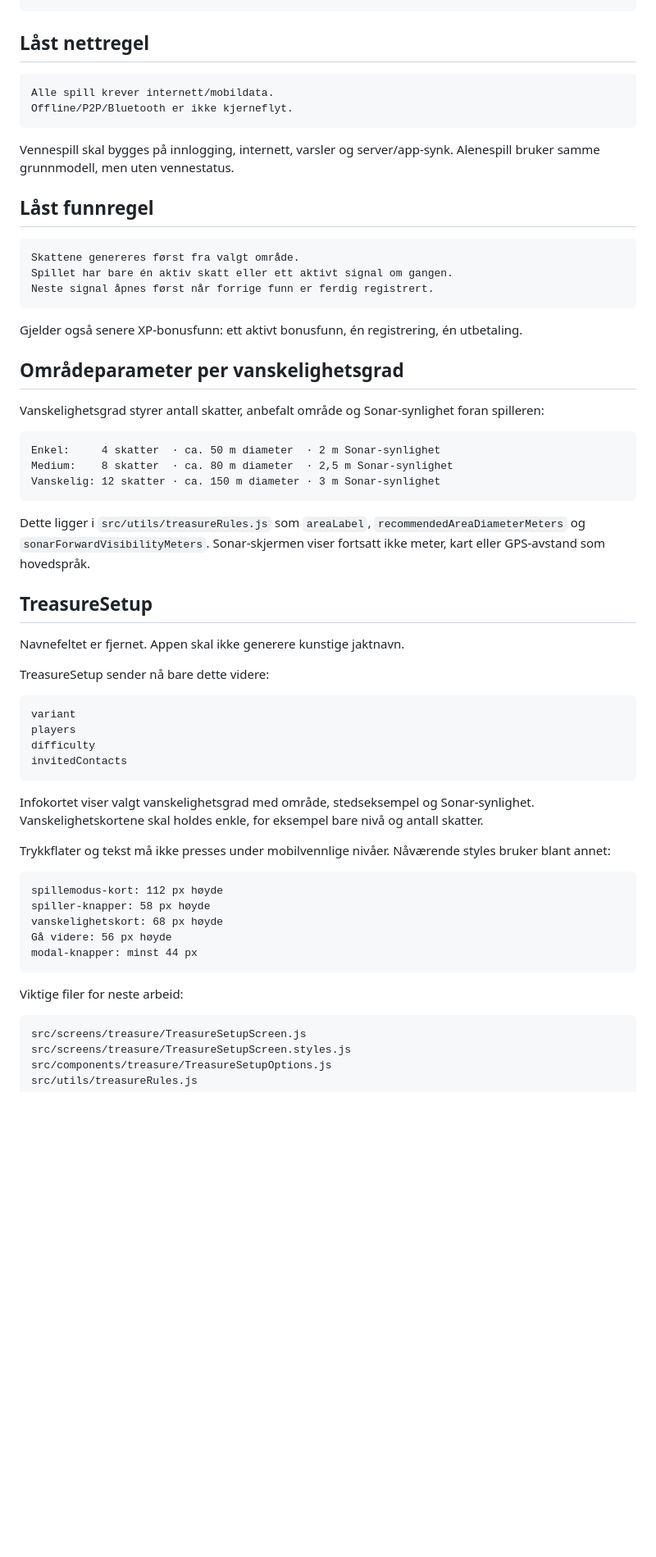
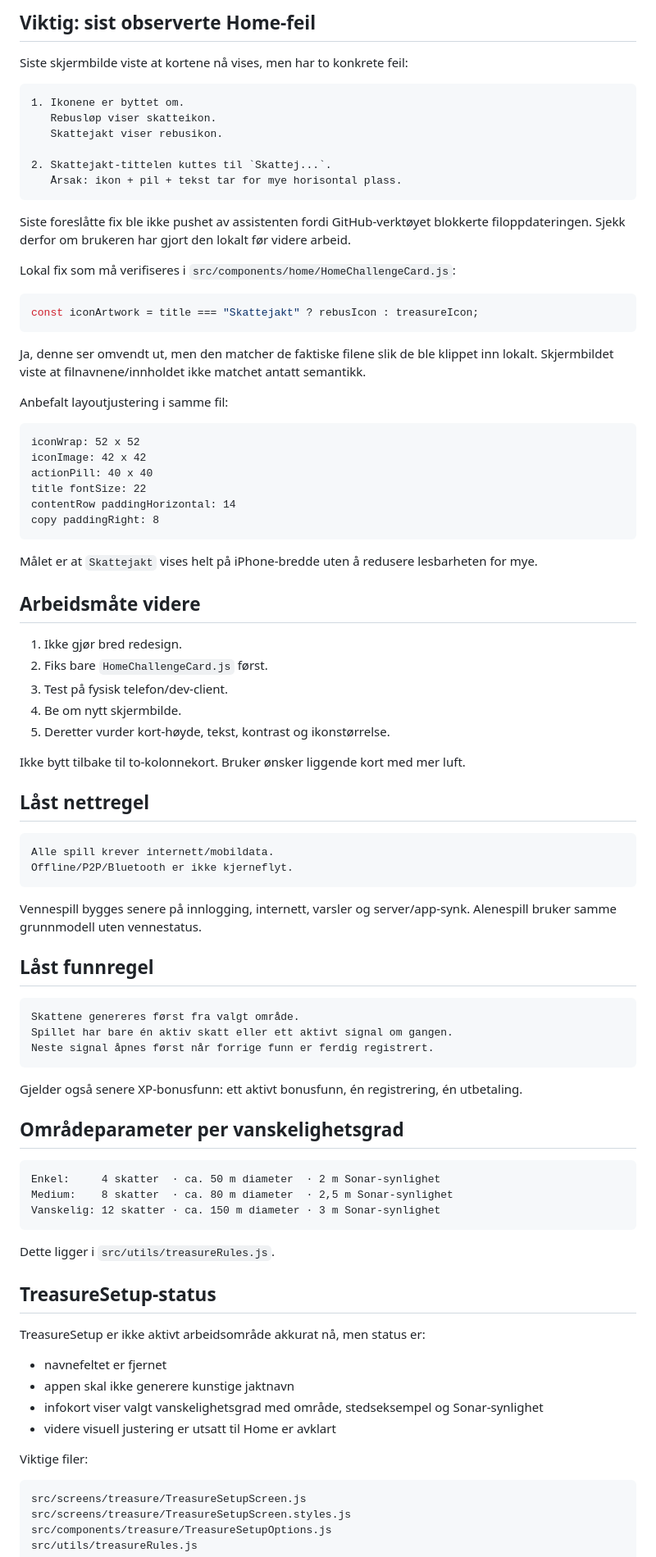
Before and after one commit to tomhaugstulen-star/live-rebus, a Markdown page: docs/chat-handoff.md, the part around one of its changes. Shown at 82% size. GitHub-like rendering; blank space fills up the shorter version.

````diff
--- a/docs/chat-handoff.md
+++ b/docs/chat-handoff.md
@@ -56,3 +85,48 @@ Home
+## Viktig: sist observerte Home-feil
+
+Siste skjermbilde viste at kortene nå vises, men har to konkrete feil:
+
+```text
+1. Ikonene er byttet om.
+   Rebusløp viser skatteikon.
+   Skattejakt viser rebusikon.
+
+2. Skattejakt-tittelen kuttes til `Skattej...`.
+   Årsak: ikon + pil + tekst tar for mye horisontal plass.
+```
+
+Siste foreslåtte fix ble ikke pushet av assistenten fordi GitHub-verktøyet blokkerte filoppdateringen. Sjekk derfor om brukeren har gjort den lokalt før videre arbeid.
+
+Lokal fix som må verifiseres i `src/components/home/HomeChallengeCard.js`:
+
+```js
+const iconArtwork = title === "Skattejakt" ? rebusIcon : treasureIcon;
+```
+
+Ja, denne ser omvendt ut, men den matcher de faktiske filene slik de ble klippet inn lokalt. Skjermbildet viste at filnavnene/innholdet ikke matchet antatt semantikk.
+
+Anbefalt layoutjustering i samme fil:
+
+```text
+iconWrap: 52 x 52
+iconImage: 42 x 42
+actionPill: 40 x 40
+title fontSize: 22
+contentRow paddingHorizontal: 14
+copy paddingRight: 8
+```
+
+Målet er at `Skattejakt` vises helt på iPhone-bredde uten å redusere lesbarheten for mye.
+
+## Arbeidsmåte videre
+
+1. Ikke gjør bred redesign.
+2. Fiks bare `HomeChallengeCard.js` først.
+3. Test på fysisk telefon/dev-client.
+4. Be om nytt skjermbilde.
+5. Deretter vurder kort-høyde, tekst, kontrast og ikonstørrelse.
+
+Ikke bytt tilbake til to-kolonnekort. Bruker ønsker liggende kort med mer luft.
 
 ## Låst nettregel
 
@@ -61,7 +135,7 @@ Alle spill krever internett/mobildata.
 Offline/P2P/Bluetooth er ikke kjerneflyt.
 ```
 
-Vennespill skal bygges på innlogging, internett, varsler og server/app-synk. Alenespill bruker samme grunnmodell, men uten vennestatus.
+Vennespill bygges senere på innlogging, internett, varsler og server/app-synk. Alenespill bruker samme grunnmodell uten vennestatus.
 
 ## Låst funnregel
 
@@ -75,42 +149,24 @@ Gjelder også senere XP-bonusfunn: ett aktivt bonusfunn, én registrering, én u
 
 ## Områdeparameter per vanskelighetsgrad
 
-Vanskelighetsgrad styrer antall skatter, anbefalt område og Sonar-synlighet foran spilleren:
-
 ```text
 Enkel:     4 skatter  · ca. 50 m diameter  · 2 m Sonar-synlighet
 Medium:    8 skatter  · ca. 80 m diameter  · 2,5 m Sonar-synlighet
 Vanskelig: 12 skatter · ca. 150 m diameter · 3 m Sonar-synlighet
 ```
 
-Dette ligger i `src/utils/treasureRules.js` som `areaLabel`, `recommendedAreaDiameterMeters` og `sonarForwardVisibilityMeters`. Sonar-skjermen viser fortsatt ikke meter, kart eller GPS-avstand som hovedspråk.
+Dette ligger i `src/utils/treasureRules.js`.
 
-## TreasureSetup
+## TreasureSetup-status
 
-Navnefeltet er fjernet. Appen skal ikke generere kunstige jaktnavn.
+TreasureSetup er ikke aktivt arbeidsområde akkurat nå, men status er:
 
-TreasureSetup sender nå bare dette videre:
+- navnefeltet er fjernet
+- appen skal ikke generere kunstige jaktnavn
+- infokort viser valgt vanskelighetsgrad med område, stedseksempel og Sonar-synlighet
+- videre visuell justering er utsatt til Home er avklart
 
-```text
-variant
-players
-difficulty
-invitedContacts
-```
-
-Infokortet viser valgt vanskelighetsgrad med område, stedseksempel og Sonar-synlighet. Vanskelighetskortene skal holdes enkle, for eksempel bare nivå og antall skatter.
-
-Trykkflater og tekst må ikke presses under mobilvennlige nivåer. Nåværende styles bruker blant annet:
-
-```text
-spillemodus-kort: 112 px høyde
-spiller-knapper: 58 px høyde
-vanskelighetskort: 68 px høyde
-Gå videre: 56 px høyde
-modal-knapper: minst 44 px
-```
-
-Viktige filer for neste arbeid:
+Viktige filer:
 
 ```text
 src/screens/treasure/TreasureSetupScreen.js
````
Also changed, not shown: other parts of docs/chat-handoff.md (+69 -144 lines).
